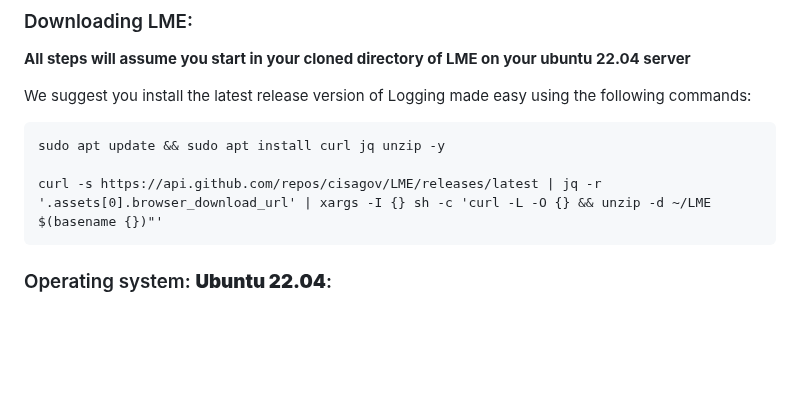
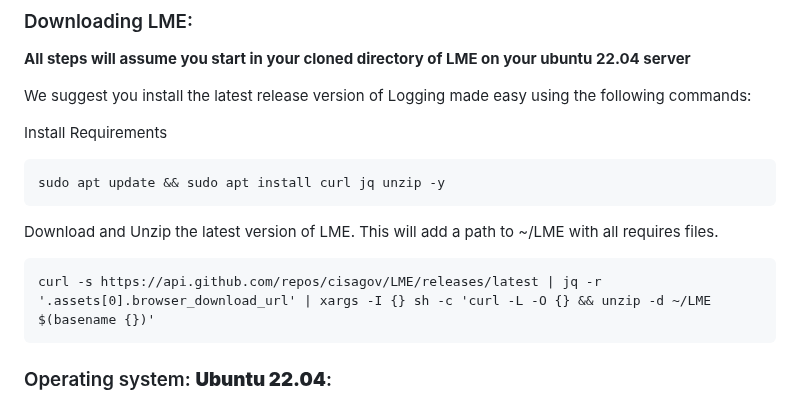
Before and after one commit to cisagov/LME, a Markdown page: README.md, the part around the change. Drawn GitHub-style; blank space fills up the shorter version.

````diff
--- a/README.md
+++ b/README.md
@@ -58,10 +58,14 @@ Please ensure you follow all the configuration steps required below.
 **All steps will assume you start in your cloned directory of LME on your ubuntu 22.04 server**
 
 We suggest you install the latest release version of Logging made easy using the following commands:
+
+Install Requirements
 ```
 sudo apt update && sudo apt install curl jq unzip -y
-
-curl -s https://api.github.com/repos/cisagov/LME/releases/latest | jq -r '.assets[0].browser_download_url' | xargs -I {} sh -c 'curl -L -O {} && unzip -d ~/LME $(basename {})"'
+```
+Download and Unzip the latest version of LME. This will add a path to ~/LME with all requires files.
+```
+curl -s https://api.github.com/repos/cisagov/LME/releases/latest | jq -r '.assets[0].browser_download_url' | xargs -I {} sh -c 'curl -L -O {} && unzip -d ~/LME $(basename {})'
 ```
 
 ### Operating system: **Ubuntu 22.04**:
````
Also changed, not shown: 2 other files.
